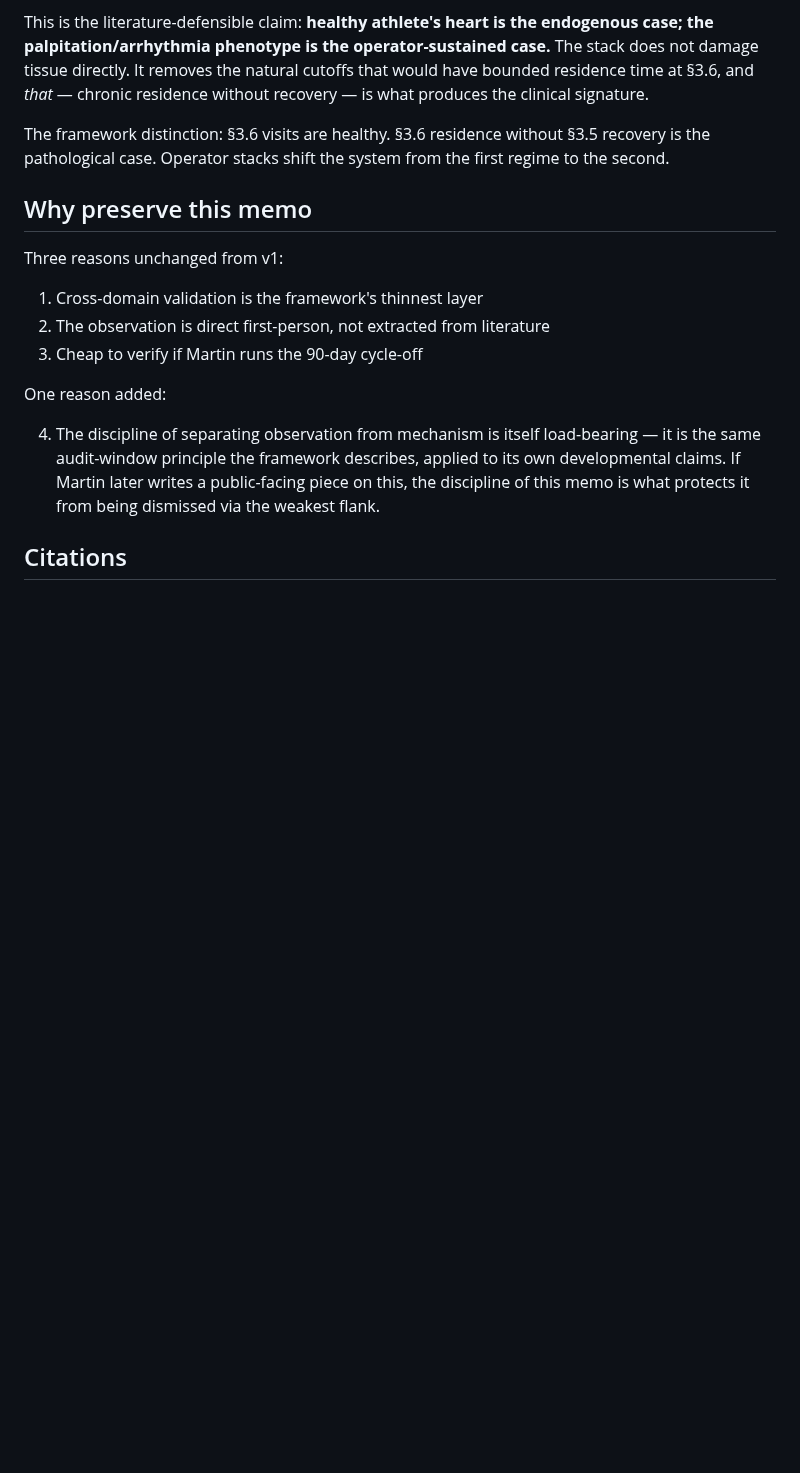
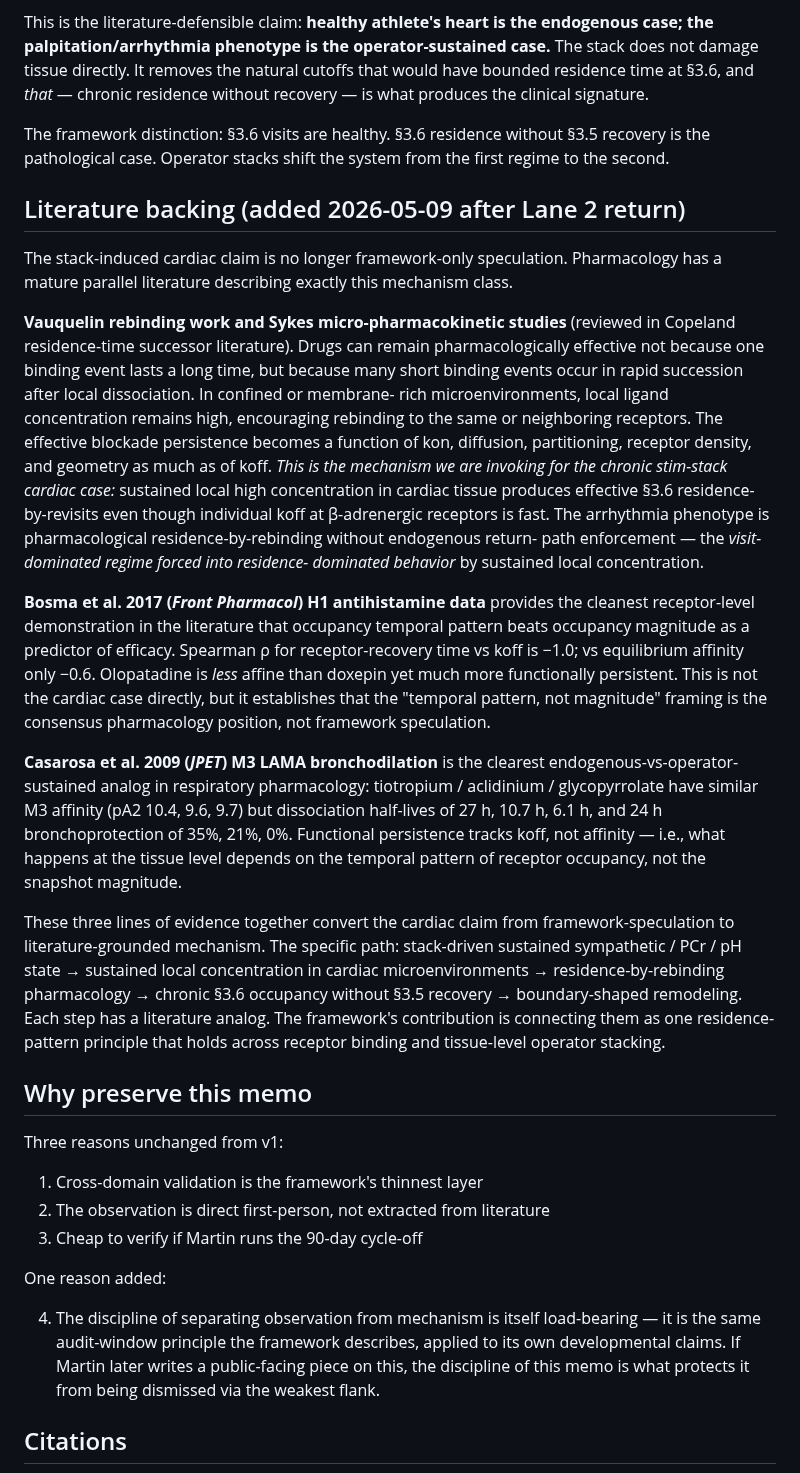
Before and after one commit to MartinLGraise/PCI-Framework, a Markdown page: outbox/syntheses/cross_domain_saturation_collapse.md, the part around one of its changes. Rendered like a GitHub page; blank space fills up the shorter version.

```diff
--- a/outbox/syntheses/cross_domain_saturation_collapse.md
+++ b/outbox/syntheses/cross_domain_saturation_collapse.md
@@ -208,6 +208,58 @@ The framework distinction: §3.6 visits are healthy. §3.6 residence
 without §3.5 recovery is the pathological case. Operator stacks
 shift the system from the first regime to the second.
 
+## Literature backing (added 2026-05-09 after Lane 2 return)
+
+The stack-induced cardiac claim is no longer framework-only
+speculation. Pharmacology has a mature parallel literature
+describing exactly this mechanism class.
+
+**Vauquelin rebinding work and Sykes micro-pharmacokinetic studies**
+(reviewed in Copeland residence-time successor literature). Drugs
+can remain pharmacologically effective not because one binding event
+lasts a long time, but because many short binding events occur in
+rapid succession after local dissociation. In confined or membrane-
+rich microenvironments, local ligand concentration remains high,
+encouraging rebinding to the same or neighboring receptors. The
+effective blockade persistence becomes a function of kon, diffusion,
+partitioning, receptor density, and geometry as much as of koff.
+*This is the mechanism we are invoking for the chronic stim-stack
+cardiac case:* sustained local high concentration in cardiac tissue
+produces effective §3.6 residence-by-revisits even though individual
+koff at β-adrenergic receptors is fast. The arrhythmia phenotype is
+pharmacological residence-by-rebinding without endogenous return-
+path enforcement — the *visit-dominated regime forced into residence-
+dominated behavior* by sustained local concentration.
+
+**Bosma et al. 2017 (*Front Pharmacol*) H1 antihistamine data**
+provides the cleanest receptor-level demonstration in the literature
+that occupancy temporal pattern beats occupancy magnitude as a
+predictor of efficacy. Spearman ρ for receptor-recovery time vs koff
+is −1.0; vs equilibrium affinity only −0.6. Olopatadine is *less*
+affine than doxepin yet much more functionally persistent. This is
+not the cardiac case directly, but it establishes that the "temporal
+pattern, not magnitude" framing is the consensus pharmacology
+position, not framework speculation.
+
+**Casarosa et al. 2009 (*JPET*) M3 LAMA bronchodilation** is the
+clearest endogenous-vs-operator-sustained analog in respiratory
+pharmacology: tiotropium / aclidinium / glycopyrrolate have similar
+M3 affinity (pA2 10.4, 9.6, 9.7) but dissociation half-lives of 27 h,
+10.7 h, 6.1 h, and 24 h bronchoprotection of 35%, 21%, 0%. Functional
+persistence tracks koff, not affinity — i.e., what happens at the
+tissue level depends on the temporal pattern of receptor occupancy,
+not the snapshot magnitude.
+
+These three lines of evidence together convert the cardiac claim
+from framework-speculation to literature-grounded mechanism. The
+specific path: stack-driven sustained sympathetic / PCr / pH state
+→ sustained local concentration in cardiac microenvironments →
+residence-by-rebinding pharmacology → chronic §3.6 occupancy without
+§3.5 recovery → boundary-shaped remodeling. Each step has a
+literature analog. The framework's contribution is connecting them
+as one residence-pattern principle that holds across receptor
+binding and tissue-level operator stacking.
+
 ## Why preserve this memo
 
 Three reasons unchanged from v1:
```
Also changed, not shown: other parts of outbox/syntheses/cross_domain_saturation_collapse.md (+12 -0 lines), outbox/syntheses/flow_grind_synthesis.md (added, +194 -0 lines), 1 other file.
